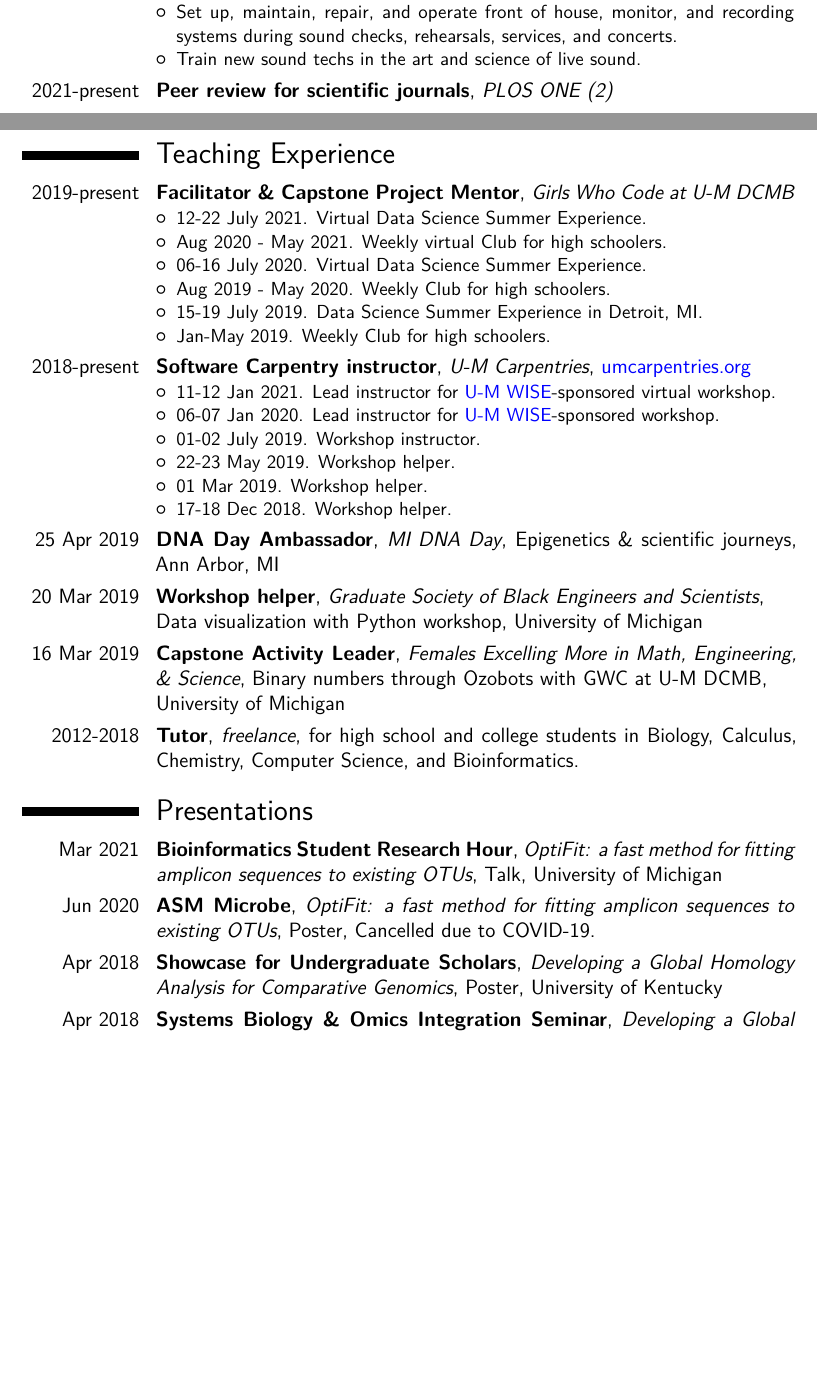
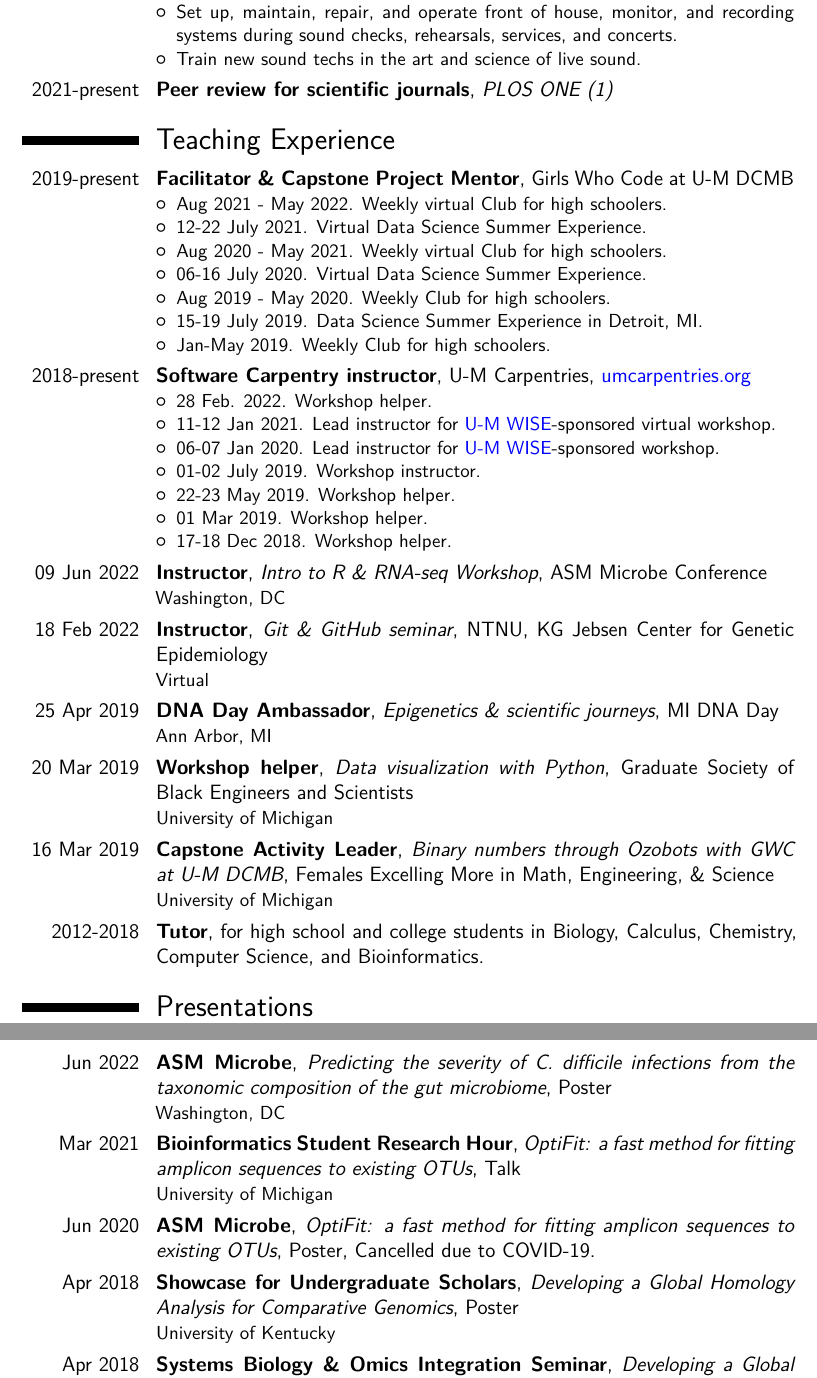
Before and after one commit to kelly-sovacool/latex-cv, a LaTeX CV (cv_KLS.tex): two parts of pages 2 and 3 of 5 before the commit and two parts of pages 3 and 4 of 6 after it, joined at a grey line, cut so that both start at the same text, the shorter picture padded with empty space. The pictures show the PDF file docs/cv_KLS.pdf that the author committed with the source.

Commit message:
Update w/ future workshops

```diff
--- a/cv_KLS.tex
+++ b/cv_KLS.tex
@@ -160,13 +163,14 @@
 \end{itemize}
 }
 
-\cventry{2021-present}{Peer review for scientific journals}{PLOS ONE (2)}{}{}{}
+\cventry{2021-present}{Peer review for scientific journals}{PLOS ONE (1)}{}{}{}
 %----------------------------------------------------------------------------------
 
 \section{Teaching Experience}
 
-\cventry{2019-present}{Facilitator \& Capstone Project Mentor}{Girls Who Code at U-M DCMB}{}{}{
+\cventry{2019-present}{Facilitator \& Capstone Project Mentor}{}{Girls Who Code at U-M DCMB}{}{
 \begin{itemize}
+    \item Aug 2021 - May 2022. Weekly virtual Club for high schoolers.
     \item 12-22 July 2021. Virtual Data Science Summer Experience.
     \item Aug 2020 - May 2021. Weekly virtual Club for high schoolers.
     \item 06-16 July 2020. Virtual Data Science Summer Experience.
@@ -176,8 +180,9 @@
 \end{itemize}
 }
 
-\cventry{2018-present}{Software Carpentry instructor}{U-M Carpentries}{\href{https://umcarpentries.org}{umcarpentries.org}}{}{
+\cventry{2018-present}{Software Carpentry instructor}{}{U-M Carpentries}{\href{https://umcarpentries.org}{umcarpentries.org}}{
 \begin{itemize}
+    \item 28 Feb. 2022. Workshop helper.
     \item 11-12 Jan 2021. Lead instructor for \href{https://www.wise.umich.edu/}{U-M WISE}-sponsored virtual workshop.
     \item 06-07 Jan 2020. Lead instructor for \href{https://www.wise.umich.edu/}{U-M WISE}-sponsored workshop.
     \item 01-02 July 2019. Workshop instructor.
@@ -187,27 +192,30 @@
 \end{itemize}
 }
 
-\cventry{25 Apr 2019}{DNA Day Ambassador}{MI DNA Day}{Epigenetics \& scientific journeys}{Ann Arbor, MI}{}
+\cventry{09 Jun 2022}{Instructor}{Intro to R \& RNA-seq Workshop}{ASM Microbe Conference}{}{Washington, DC}
 
-\cventry{20 Mar 2019}{Workshop helper}{Graduate Society of Black Engineers and Scientists}{\newline Data visualization with Python workshop}{University of Michigan}{}
+\cventry{18 Feb 2022}{Instructor}{Git \& GitHub seminar}{NTNU}{KG Jebsen Center for Genetic Epidemiology}{Virtual}
 
-\cventry{16 Mar 2019}{Capstone Activity Leader}{Females Excelling More in Math, Engineering, \& Science}{Binary numbers through Ozobots with GWC at U-M DCMB}{\newline University of Michigan}{}
+\cventry{25 Apr 2019}{DNA Day Ambassador}{Epigenetics \& scientific journeys}{MI DNA Day}{}{Ann Arbor, MI}
 
-\cventry{2012-2018}{Tutor}{freelance}{for high school and college students in Biology, Calculus, Chemistry, Computer Science, and Bioinformatics.}{}{}
+\cventry{20 Mar 2019}{Workshop helper}{Data visualization with Python}{Graduate Society of Black Engineers and Scientists}{}{University of Michigan}
+
+\cventry{16 Mar 2019}{Capstone Activity Leader}{Binary numbers through Ozobots with GWC at U-M DCMB}{Females Excelling More in Math, Engineering, \& Science}{}{University of Michigan}
+
+\cventry{2012-2018}{Tutor}{}{for high school and college students in Biology, Calculus, Chemistry, Computer Science, and Bioinformatics.}{}{}
 
 %----------------------------------------------------------------------------------
 
 \section{Presentations}
 
-\cventry{Mar 2021}{Bioinformatics Student Research Hour}{OptiFit: a fast method for fitting amplicon sequences to existing OTUs}{Talk}{University of Michigan}{}
+\cventry{Jun 2022}{ASM Microbe}{Predicting the severity of \textit{C. difficile} infections from the taxonomic composition of the gut microbiome}{Poster}{}{Washington, DC}
+
+\cventry{Mar 2021}{Bioinformatics Student Research Hour}{OptiFit: a fast method for fitting amplicon sequences to existing OTUs}{Talk}{}{University of Michigan}
 
 \cventry{Jun 2020}{ASM Microbe}{OptiFit: a fast method for fitting amplicon sequences to existing OTUs}{Poster}{Cancelled due to COVID-19.}{}
 
-\cventry{Apr 2018}{Showcase for Undergraduate Scholars}{Developing a Global Homology Analysis for Comparative Genomics}{Poster}{University of Kentucky}{}
-\cventry{Apr 2018}{Systems Biology \& Omics Integration Seminar}{Developing a Global Homology Analysis for Comparative Genomics}{Talk}{University of Kentucky}{}
-\cventry{Apr 2018}{National Conference on Undergraduate Research}{Developing a Global Homology Analysis for Comparative Genomics}{Poster}{University of Central Oklahoma}{}
+\cventry{Apr 2018}{Showcase for Undergraduate Scholars}{Developing a Global Homology Analysis for Comparative Genomics}{Poster}{}{University of Kentucky}
 
-\cventry{Apr 2016}{Showcase for Undergraduate Scholars}{Processing RNA-seq Reads of Plants Infected with the Coffee Ringspot Virus}{Poster}{University of Kentucky}{}
-\cventry{Apr 2016}{UT-KBRIN Bioinformatics Summit}{Processing RNA-seq Reads of Plants Infected with the Coffee Ringspot Virus}{Poster}{Cadiz, KY}{}
+\cventry{Apr 2018}{Systems Biology \& Omics Integration Seminar}{Developing a Global Homology Analysis for Comparative Genomics}{Talk}{}{University of Kentucky}
 
-\cventry{Apr 2015}{Showcase for Undergraduate Scholars}{The Effect of Meditation on Performance}{Poster}{University of Kentucky}{}
+\cventry{Apr 2018}{National Conference on Undergraduate Research}{Developing a Global Homology Analysis for Comparative Genomics}{Poster}{}{University of Central Oklahoma}
```
Also changed, not shown: docs/cv_KLS.pdf, cv_KLS.tex (39 more changed lines).
